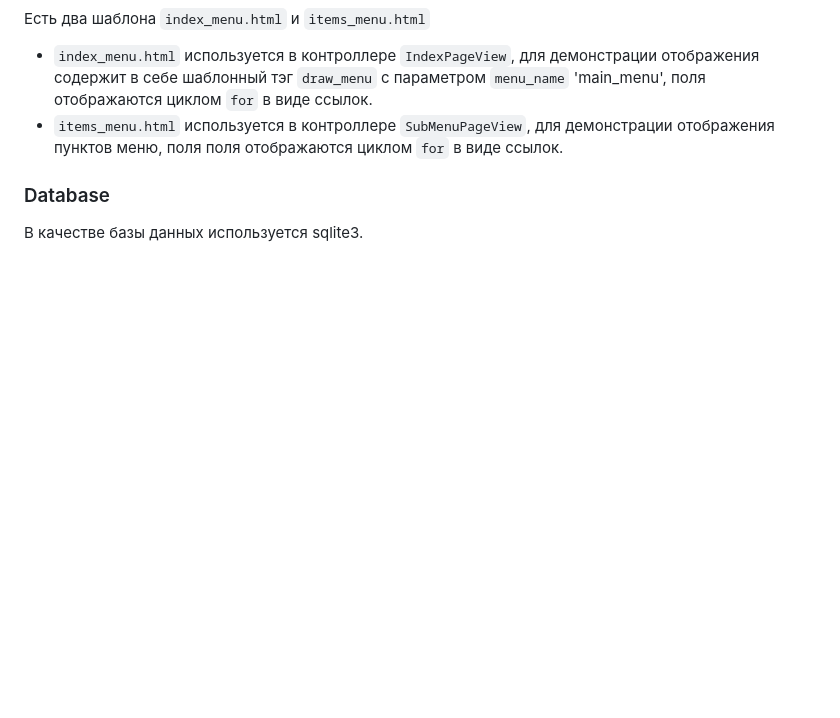
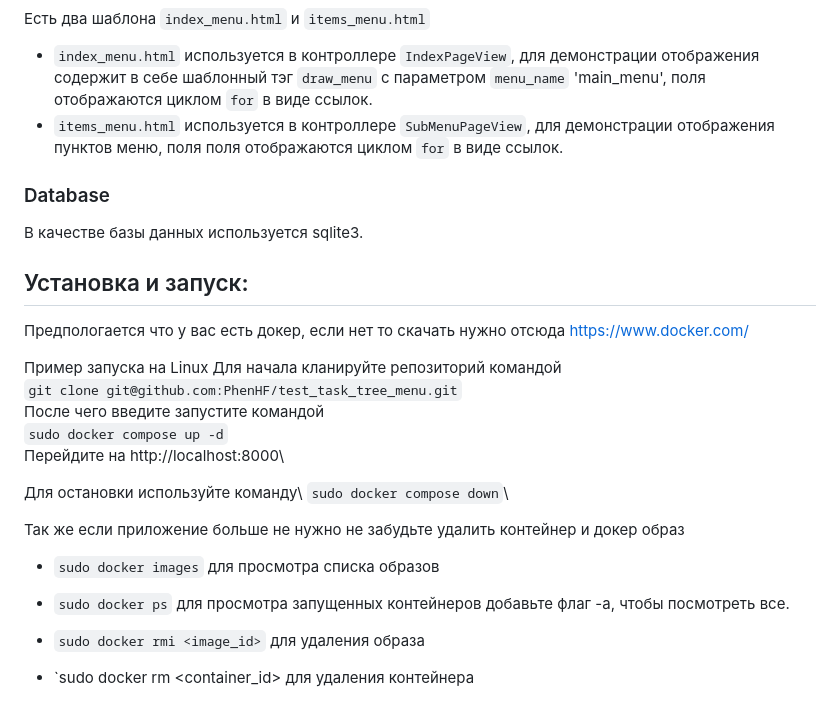
Before and after one commit to PhenHF/test_task_tree_menu, a Markdown page: README.md, the part around the change. GitHub-like rendering; blank space fills up the shorter version.

```diff
--- a/README.md
+++ b/README.md
@@ -35,3 +35,25 @@
 
 ### Database
 В качестве базы данных используется sqlite3.
+
+
+## Установка и запуск:
+Предпологается что у вас есть докер, если нет то скачать нужно отсюда https://www.docker.com/
+
+Пример запуска на Linux
+Для начала кланируйте репозиторий командой\
+`git clone git@github.com:PhenHF/test_task_tree_menu.git`\
+После чего введите запустите командой\
+`sudo docker compose up -d`\
+Перейдите на http://localhost:8000\
+
+
+Для остановки используйте команду\
+`sudo docker compose down`\
+
+Так же если приложение больше не нужно не забудьте удалить контейнер и докер образ
+- `sudo docker images` для просмотра списка образов
+- `sudo docker ps` для просмотра запущенных контейнеров добавьте флаг -a, чтобы посмотреть все.
+
+- `sudo docker rmi <image_id>` для удаления образа
+- `sudo docker rm <container_id> для удаления контейнера
```
